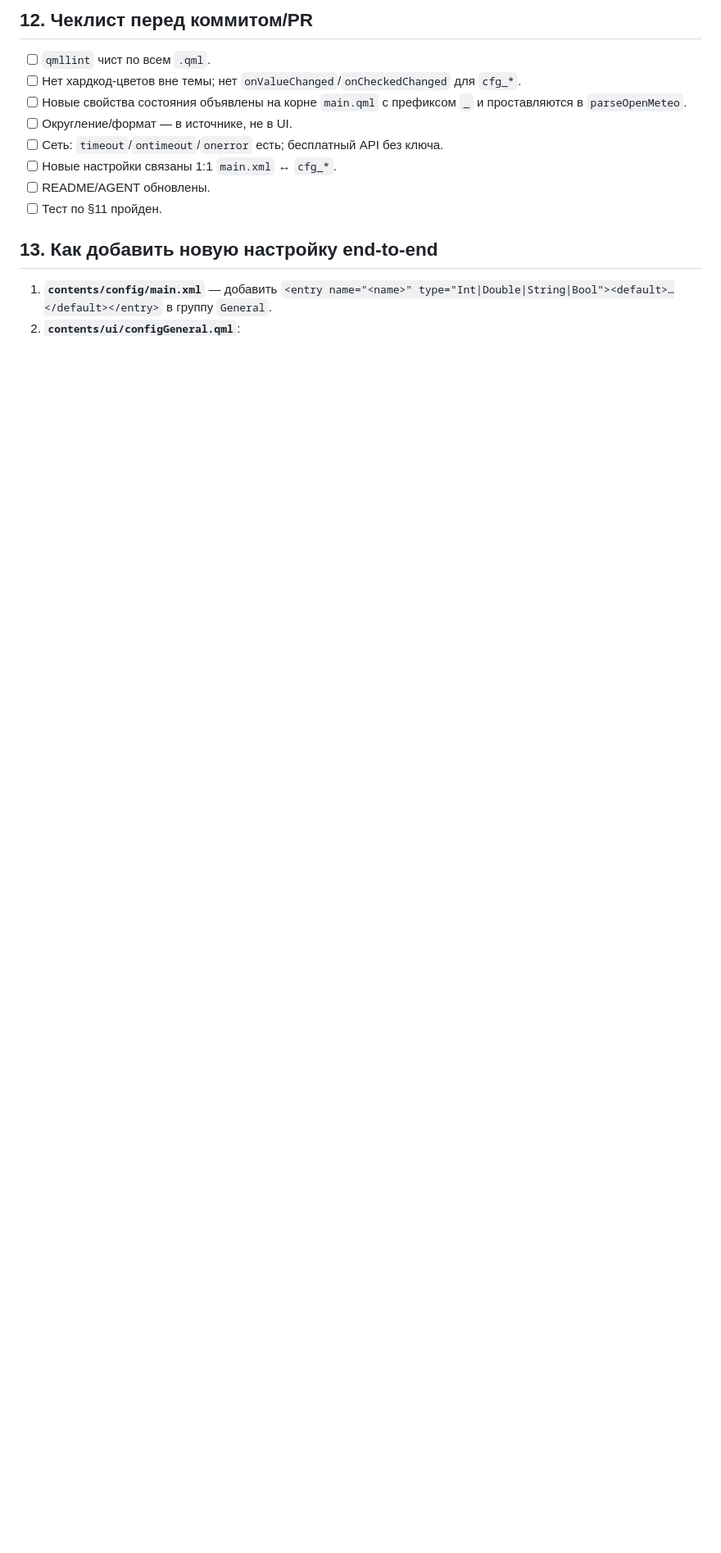
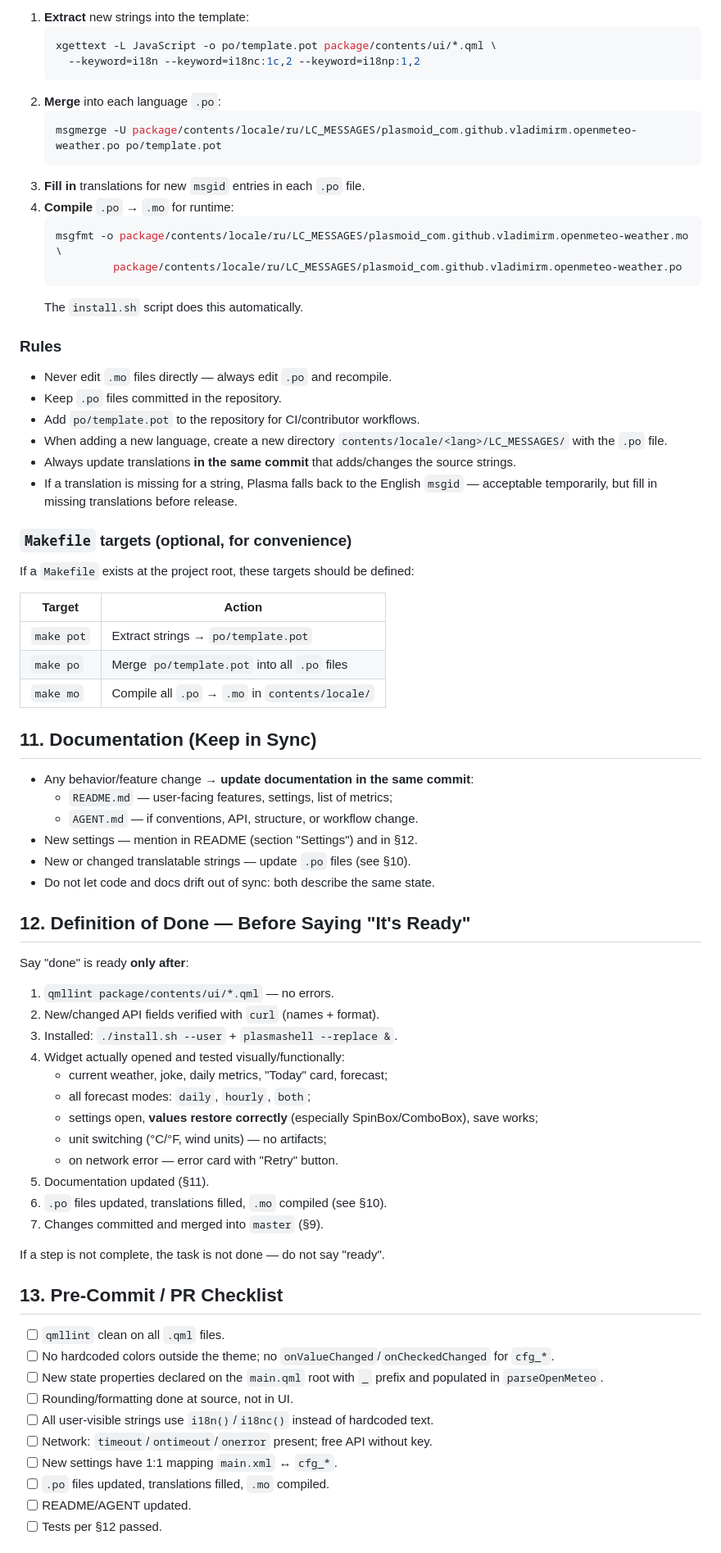
Before and after one commit to wsgoggway/Weather-plasmoid, a Markdown page: AGENT.md, the part around one of its changes. Shown at 82% size. Rendered like a GitHub page; blank space fills up the shorter version.

````diff
--- a/AGENT.md
+++ b/AGENT.md
@@ -175,15 +210,78 @@ install.sh                        # копирует package/ в plasma/plasmoid
 
-## 12. Чеклист перед коммитом/PR
+1. **Extract** new strings into the template:
+   ```bash
+   xgettext -L JavaScript -o po/template.pot package/contents/ui/*.qml \
+     --keyword=i18n --keyword=i18nc:1c,2 --keyword=i18np:1,2
+   ```
+2. **Merge** into each language `.po`:
+   ```bash
+   msgmerge -U package/contents/locale/ru/LC_MESSAGES/plasmoid_com.github.vladimirm.openmeteo-weather.po po/template.pot
+   ```
+3. **Fill in** translations for new `msgid` entries in each `.po` file.
+4. **Compile** `.po` → `.mo` for runtime:
+   ```bash
+   msgfmt -o package/contents/locale/ru/LC_MESSAGES/plasmoid_com.github.vladimirm.openmeteo-weather.mo \
+            package/contents/locale/ru/LC_MESSAGES/plasmoid_com.github.vladimirm.openmeteo-weather.po
+   ```
+   The `install.sh` script does this automatically.
 
-- [ ] `qmllint` чист по всем `.qml`.
-- [ ] Нет хардкод-цветов вне темы; нет `onValueChanged`/`onCheckedChanged` для `cfg_*`.
-- [ ] Новые свойства состояния объявлены на корне `main.qml` с префиксом `_` и проставляются в `parseOpenMeteo`.
-- [ ] Округление/формат — в источнике, не в UI.
-- [ ] Сеть: `timeout`/`ontimeout`/`onerror` есть; бесплатный API без ключа.
-- [ ] Новые настройки связаны 1:1 `main.xml` ↔ `cfg_*`.
-- [ ] README/AGENT обновлены.
-- [ ] Тест по §11 пройден.
+### Rules
 
-## 13. Как добавить новую настройку end-to-end
+- Never edit `.mo` files directly — always edit `.po` and recompile.
+- Keep `.po` files committed in the repository.
+- Add `po/template.pot` to the repository for CI/contributor workflows.
+- When adding a new language, create a new directory `contents/locale/<lang>/LC_MESSAGES/` with the `.po` file.
+- Always update translations **in the same commit** that adds/changes the source strings.
+- If a translation is missing for a string, Plasma falls back to the English `msgid` — acceptable temporarily, but fill in missing translations before release.
 
-1. **`contents/config/main.xml`** — добавить `<entry name="<name>" type="Int|Double|String|Bool"><default>…</default></entry>` в группу `General`.
+### `Makefile` targets (optional, for convenience)
+
+If a `Makefile` exists at the project root, these targets should be defined:
+
+| Target | Action |
+|---|---|
+| `make pot` | Extract strings → `po/template.pot` |
+| `make po`  | Merge `po/template.pot` into all `.po` files |
+| `make mo`  | Compile all `.po` → `.mo` in `contents/locale/` |
+
+## 11. Documentation (Keep in Sync)
+
+- Any behavior/feature change → **update documentation in the same commit**:
+  - `README.md` — user-facing features, settings, list of metrics;
+  - `AGENT.md` — if conventions, API, structure, or workflow change.
+- New settings — mention in README (section "Settings") and in §12.
+- New or changed translatable strings — update `.po` files (see §10).
+- Do not let code and docs drift out of sync: both describe the same state.
+
+## 12. Definition of Done — Before Saying "It's Ready"
+
+Say "done" is ready **only after**:
+
+1. `qmllint package/contents/ui/*.qml` — no errors.
+2. New/changed API fields verified with `curl` (names + format).
+3. Installed: `./install.sh --user` + `plasmashell --replace &`.
+4. Widget actually opened and tested visually/functionally:
+   - current weather, joke, daily metrics, "Today" card, forecast;
+   - all forecast modes: `daily`, `hourly`, `both`;
+   - settings open, **values restore correctly** (especially SpinBox/ComboBox), save works;
+   - unit switching (°C/°F, wind units) — no artifacts;
+   - on network error — error card with "Retry" button.
+5. Documentation updated (§11).
+6. `.po` files updated, translations filled, `.mo` compiled (see §10).
+7. Changes committed and merged into `master` (§9).
+
+If a step is not complete, the task is not done — do not say "ready".
+
+## 13. Pre-Commit / PR Checklist
+
+- [ ] `qmllint` clean on all `.qml` files.
+- [ ] No hardcoded colors outside the theme; no `onValueChanged`/`onCheckedChanged` for `cfg_*`.
+- [ ] New state properties declared on the `main.qml` root with `_` prefix and populated in `parseOpenMeteo`.
+- [ ] Rounding/formatting done at source, not in UI.
+- [ ] All user-visible strings use `i18n()`/`i18nc()` instead of hardcoded text.
+- [ ] Network: `timeout`/`ontimeout`/`onerror` present; free API without key.
+- [ ] New settings have 1:1 mapping `main.xml` ↔ `cfg_*`.
+- [ ] `.po` files updated, translations filled, `.mo` compiled.
+- [ ] README/AGENT updated.
+- [ ] Tests per §12 passed.
+
````
Also changed, not shown: other parts of AGENT.md (+175 -126 lines).
